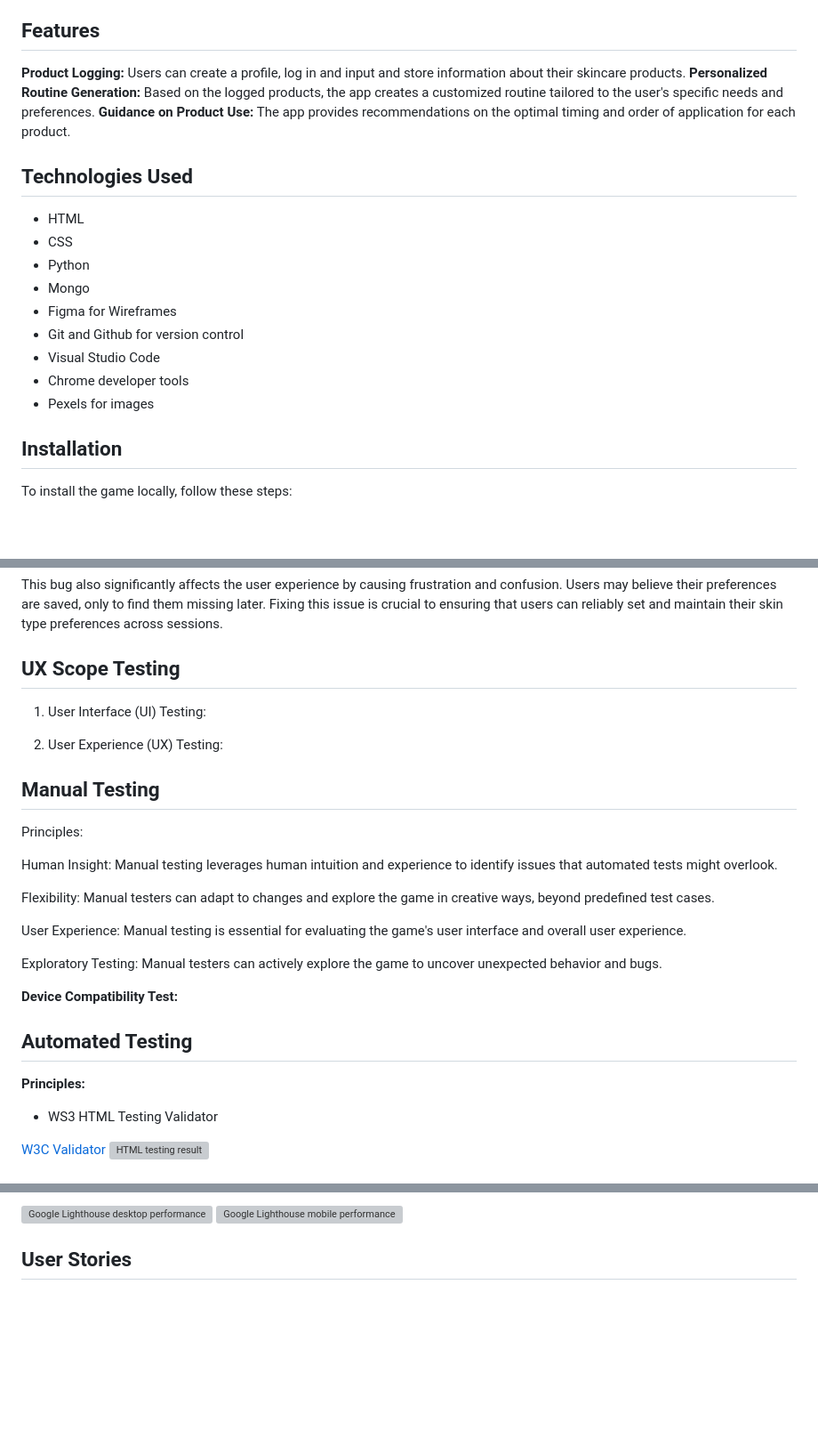
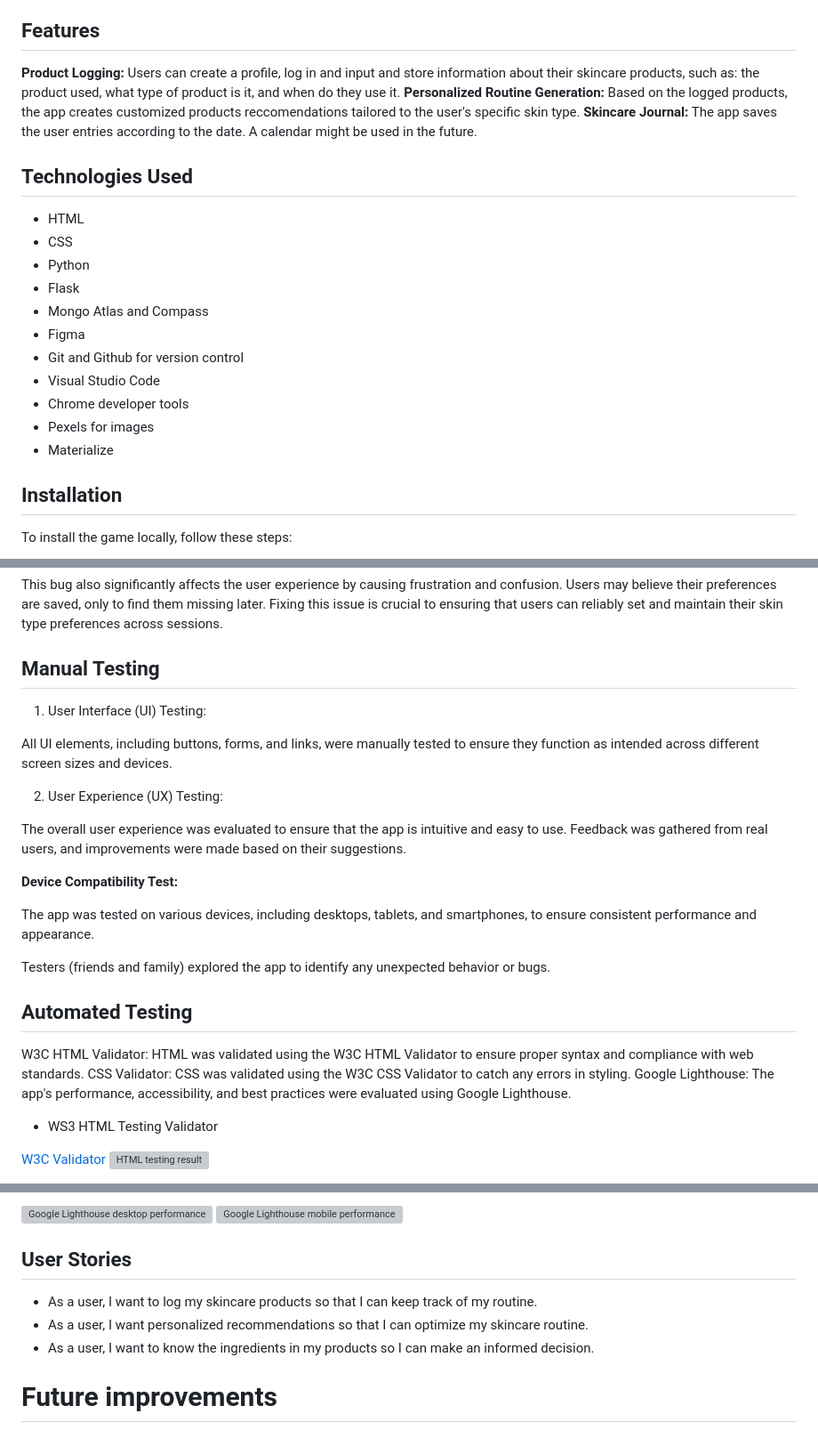
Before and after one commit to adinabo/skincare_journal, a Markdown page: README.md, 3 parts joined by grey strips. Shown: that part at 89% size. GitHub-like rendering; blank space fills up the shorter version; grey boxes are pictures that could not be loaded.

Commit message:
updated rationale, user stories, manual testing

```diff
--- a/README.md
+++ b/README.md
@@ -46,9 +68,9 @@ The design of the Skincare Journal was guided by the principles of simplicity an
 
 ## Features
 
-**Product Logging:** Users can create a profile, log in and input and store information about their skincare products.
-**Personalized Routine Generation:** Based on the logged products, the app creates a customized routine tailored to the user's specific needs and preferences.
-**Guidance on Product Use:** The app provides recommendations on the optimal timing and order of application for each product.
+**Product Logging:** Users can create a profile, log in and input and store information about their skincare products, such as: the product used, what type of product is it, and when do they use it.
+**Personalized Routine Generation:** Based on the logged products, the app creates customized products reccomendations tailored to the user's specific skin type.
+**Skincare Journal:** The app saves the user entries according to the date. A calendar might be used in the future.
 
 
 ## Technologies Used
@@ -56,12 +78,14 @@ The design of the Skincare Journal was guided by the principles of simplicity an
 - HTML
 - CSS
 - Python
-- Mongo
-- Figma for Wireframes
+- Flask
+- Mongo Atlas and Compass
+- Figma
 - Git and Github for version control
 - Visual Studio Code
 - Chrome developer tools
 - Pexels for images
+- Materialize
 
 ## Installation
 
@@ -101,34 +125,27 @@ Another major issue discovered during development is that a user's selected skin
 
 This bug also significantly affects the user experience by causing frustration and confusion. Users may believe their preferences are saved, only to find them missing later. Fixing this issue is crucial to ensuring that users can reliably set and maintain their skin type preferences across sessions.
 
-## UX Scope Testing
-
+## Manual Testing
 
 1. User Interface (UI) Testing:
 
+All UI elements, including buttons, forms, and links, were manually tested to ensure they function as intended across different screen sizes and devices.
 
 2. User Experience (UX) Testing:
 
-
-
-## Manual Testing
-
-Principles:
-
-Human Insight: Manual testing leverages human intuition and experience to identify issues that automated tests might overlook.
-
-Flexibility: Manual testers can adapt to changes and explore the game in creative ways, beyond predefined test cases.
-
-User Experience: Manual testing is essential for evaluating the game's user interface and overall user experience.
-
-Exploratory Testing: Manual testers can actively explore the game to uncover unexpected behavior and bugs.
-
+The overall user experience was evaluated to ensure that the app is intuitive and easy to use. Feedback was gathered from real users, and improvements were made based on their suggestions.
 
 **Device Compatibility Test:**
 
+The app was tested on various devices, including desktops, tablets, and smartphones, to ensure consistent performance and appearance.
+
+Testers (friends and family) explored the app to identify any unexpected behavior or bugs.
+
 ## Automated Testing
 
-**Principles:**
+W3C HTML Validator: HTML was validated using the W3C HTML Validator to ensure proper syntax and compliance with web standards.
+CSS Validator: CSS was validated using the W3C CSS Validator to catch any errors in styling.
+Google Lighthouse: The app's performance, accessibility, and best practices were evaluated using Google Lighthouse.
 
 
 - WS3 HTML Testing Validator
@@ -153,3 +170,9 @@ Exploratory Testing: Manual testers can actively explore the game to uncover une
 ![Google Lighthouse mobile performance](/assets/images/)
 
 ## User Stories
+
+- As a user, I want to log my skincare products so that I can keep track of my routine.
+- As a user, I want personalized recommendations so that I can optimize my skincare routine.
+- As a user, I want to know the ingredients in my products so I can make an informed decision.
+
+# Future improvements
```
Also changed, not shown: other parts of README.md (+22 -0 lines).
